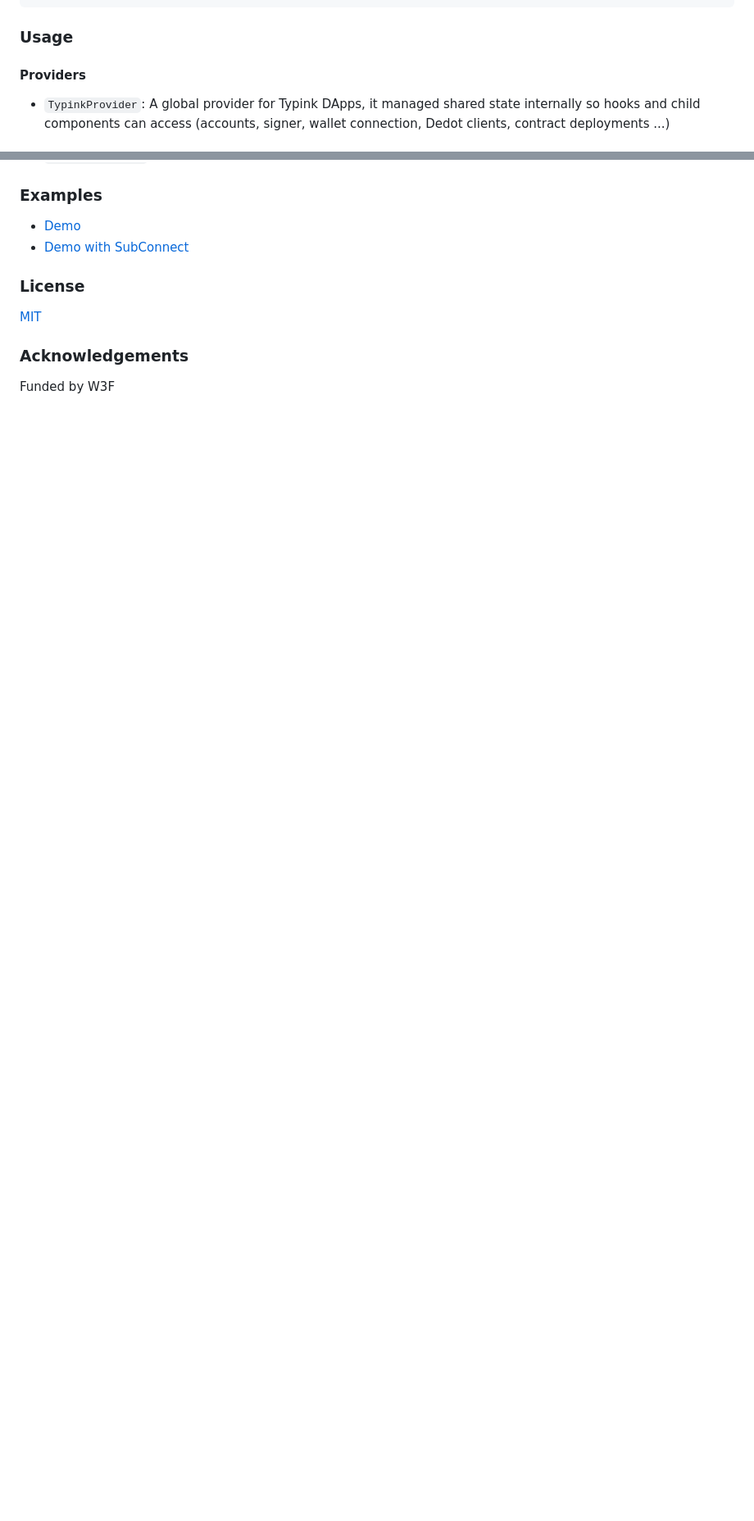
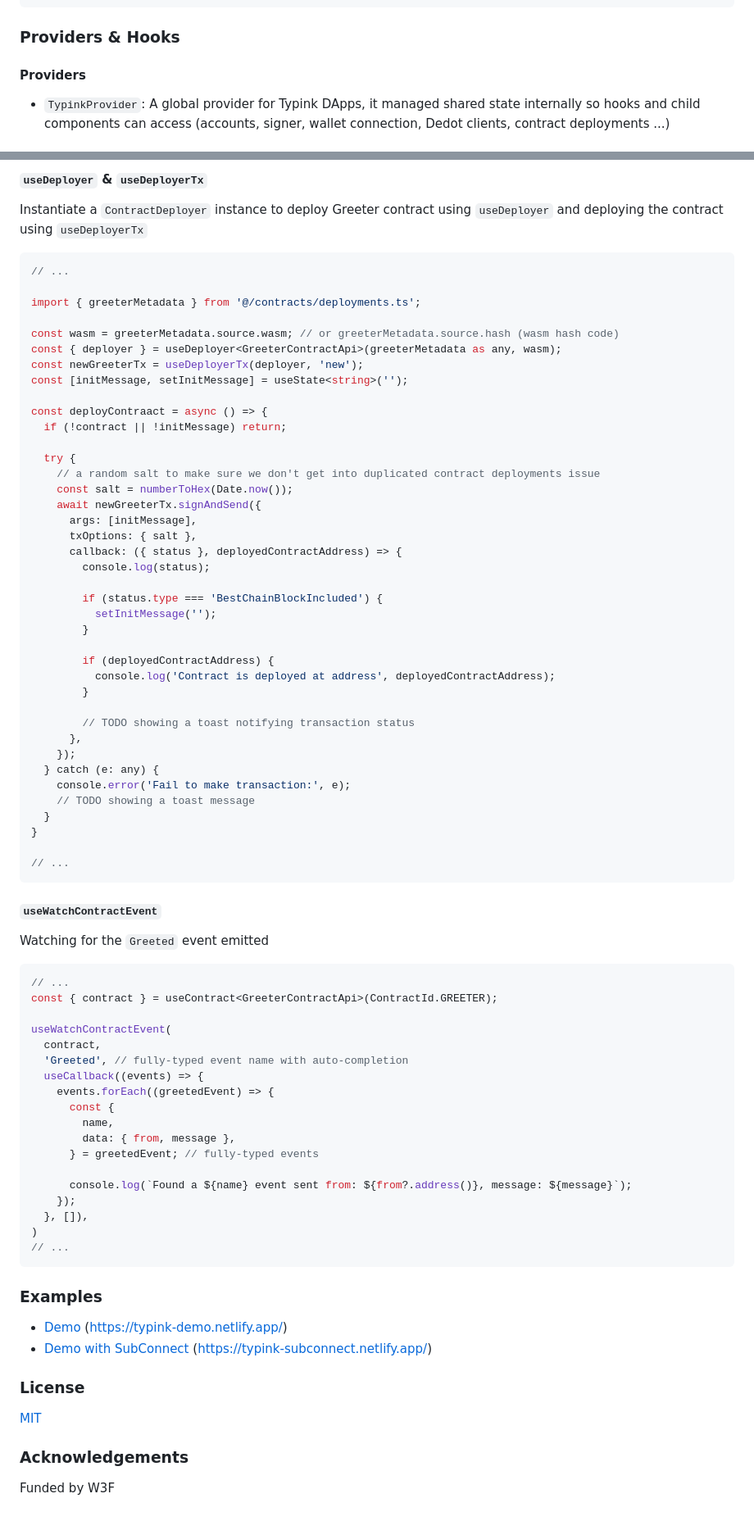
Before and after one commit to w3f-grants-archive/typink, a Markdown page: README.md, 2 parts joined by grey strips. Shown: that part at 82% size. Drawn GitHub-style; blank space fills up the shorter version.

````diff
--- a/README.md
+++ b/README.md
@@ -177,7 +177,7 @@ const { connectedAccount, signer } = ... // from subconnect or talisman-connect
 </TypinkProvider>
 ```
 
-### Usage
+### Providers & Hooks
 
 #### Providers
 
@@ -201,7 +280,78 @@ const { connectedAccount, signer } = ... // from subconnect or talisman-connect
+#### `useDeployer` & `useDeployerTx`
+
+Instantiate a `ContractDeployer` instance to deploy Greeter contract using `useDeployer` and deploying the contract using `useDeployerTx`
+
+```tsx
+// ...
+
+import { greeterMetadata } from '@/contracts/deployments.ts';
+
+const wasm = greeterMetadata.source.wasm; // or greeterMetadata.source.hash (wasm hash code)
+const { deployer } = useDeployer<GreeterContractApi>(greeterMetadata as any, wasm);
+const newGreeterTx = useDeployerTx(deployer, 'new');
+const [initMessage, setInitMessage] = useState<string>('');
+
+const deployContraact = async () => {
+  if (!contract || !initMessage) return;
+
+  try {
+    // a random salt to make sure we don't get into duplicated contract deployments issue
+    const salt = numberToHex(Date.now());
+    await newGreeterTx.signAndSend({
+      args: [initMessage],
+      txOptions: { salt },
+      callback: ({ status }, deployedContractAddress) => {
+        console.log(status);
+
+        if (status.type === 'BestChainBlockIncluded') {
+          setInitMessage('');
+        }
+
+        if (deployedContractAddress) {
+          console.log('Contract is deployed at address', deployedContractAddress);
+        }
+
+        // TODO showing a toast notifying transaction status
+      },
+    });
+  } catch (e: any) {
+    console.error('Fail to make transaction:', e);
+    // TODO showing a toast message
+  }
+}
+
+// ...
+```
+
+#### `useWatchContractEvent`
+
+Watching for the `Greeted` event emitted
+
+```tsx
+// ...
+const { contract } = useContract<GreeterContractApi>(ContractId.GREETER);
+
+useWatchContractEvent(
+  contract,
+  'Greeted', // fully-typed event name with auto-completion
+  useCallback((events) => {
+    events.forEach((greetedEvent) => {
+      const {
+        name,
+        data: { from, message },
+      } = greetedEvent; // fully-typed events
+
+      console.log(`Found a ${name} event sent from: ${from?.address()}, message: ${message}`);
+    });
+  }, []),
+)
+// ...
+```
+
 ### Examples
 
-- [Demo](https://github.com/dedotdev/typink/tree/main/examples/demo)
-- [Demo with SubConnect](https://github.com/dedotdev/typink/tree/main/examples/demo-subconnect)
+- [Demo](https://github.com/dedotdev/typink/tree/main/examples/demo) (https://typink-demo.netlify.app/)
+- [Demo with SubConnect](https://github.com/dedotdev/typink/tree/main/examples/demo-subconnect) (https://typink-subconnect.netlify.app/)
 
 ### License
 
````
Also changed, not shown: other parts of README.md (+79 -0 lines).
